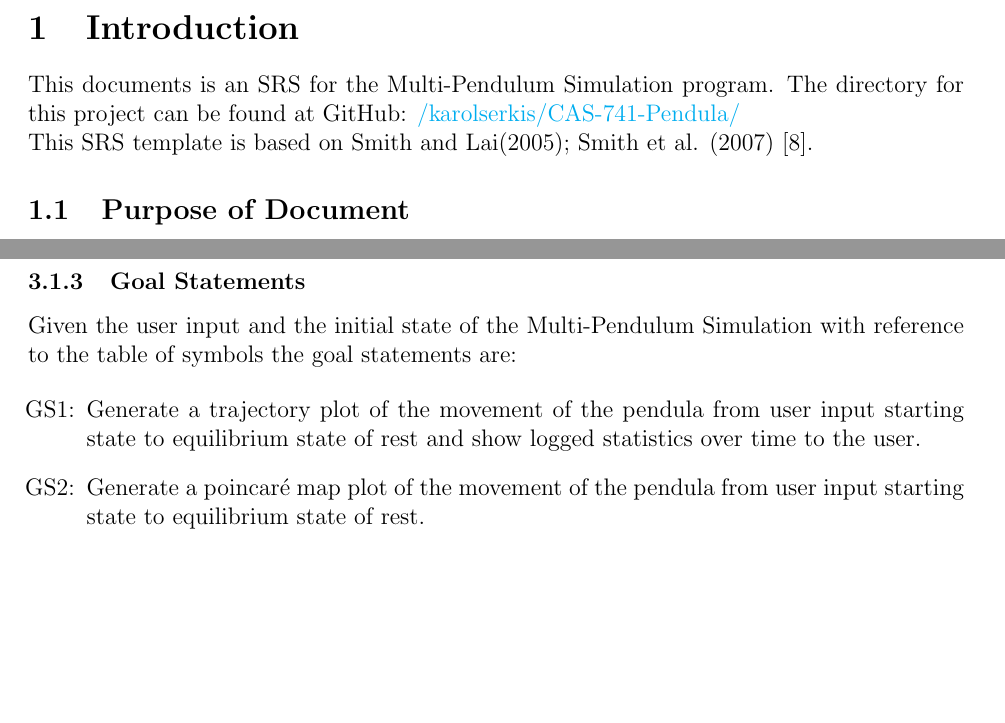
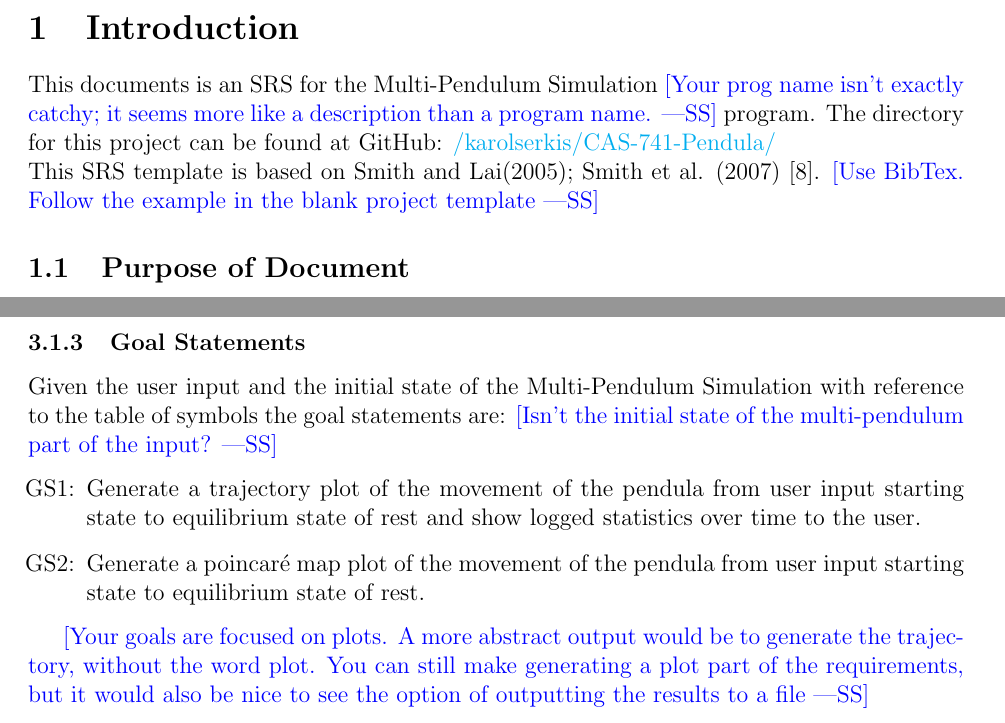
Before and after one commit to karolserkis/CAS-741-Pendula, a LaTeX document (docs/SRS/SRS.tex): two parts of pages 7 and 11 of 21, joined at a grey line, cut so that both start at the same text, the shorter picture padded with empty space. Compiled offline with pdfLaTeX.

Commit message:
Initial comments on SRS.

```diff
--- a/docs/SRS/SRS.tex
+++ b/docs/SRS/SRS.tex
@@ -267,11 +267,13 @@ The symbols are listed in alphabetical order.\\
 
 \section{Introduction}
 
-This documents is an SRS for the \progname program. The directory for this
+This documents is an SRS for the \progname \wss{Your prog name isn't exactly
+  catchy; it seems more like a description than a program name.} program. The directory for this
 project can
 be found at GitHub:
 \href{https://github.com/karolserkis/CAS-741-Pendula/}{/karolserkis/CAS-741-Pendula/}\\
-This SRS template is based on Smith and Lai(2005); Smith et al. (2007) [8].
+This SRS template is based on Smith and Lai(2005); Smith et al. (2007)
+[8]. \wss{Use BibTex.  Follow the example in the blank project template}
 
 \subsection{Purpose of Document}
 The purpose of this document is to describe the requirements for a
@@ -445,7 +447,7 @@ resistance in a 3D space.
 \subsubsection{Goal Statements}
 
 \noindent Given the user input and the initial state of the \progname with reference to the table of symbols the goal
-statements are:
+statements are: \wss{Isn't the initial state of the multi-pendulum part of the input?}
 
 \begin{itemize}
 \item[GS\refstepcounter{goalnum}\thegoalnum:] Generate a trajectory plot of
@@ -455,6 +457,10 @@ statistics over time to the user.
 the movement of the pendula from user input starting state to equilibrium state of rest.
 \end{itemize}
 
+\wss{Your goals are focused on plots.  A more abstract output would be to
+  generate the trajectory, without the word plot.  You can still make generating
+  a plot part of the requirements, but it would also be nice to see the option
+  of outputting the results to a file}
 
 \newpage
 
```
Also changed, not shown: docs/SRS/SRS.pdf.
